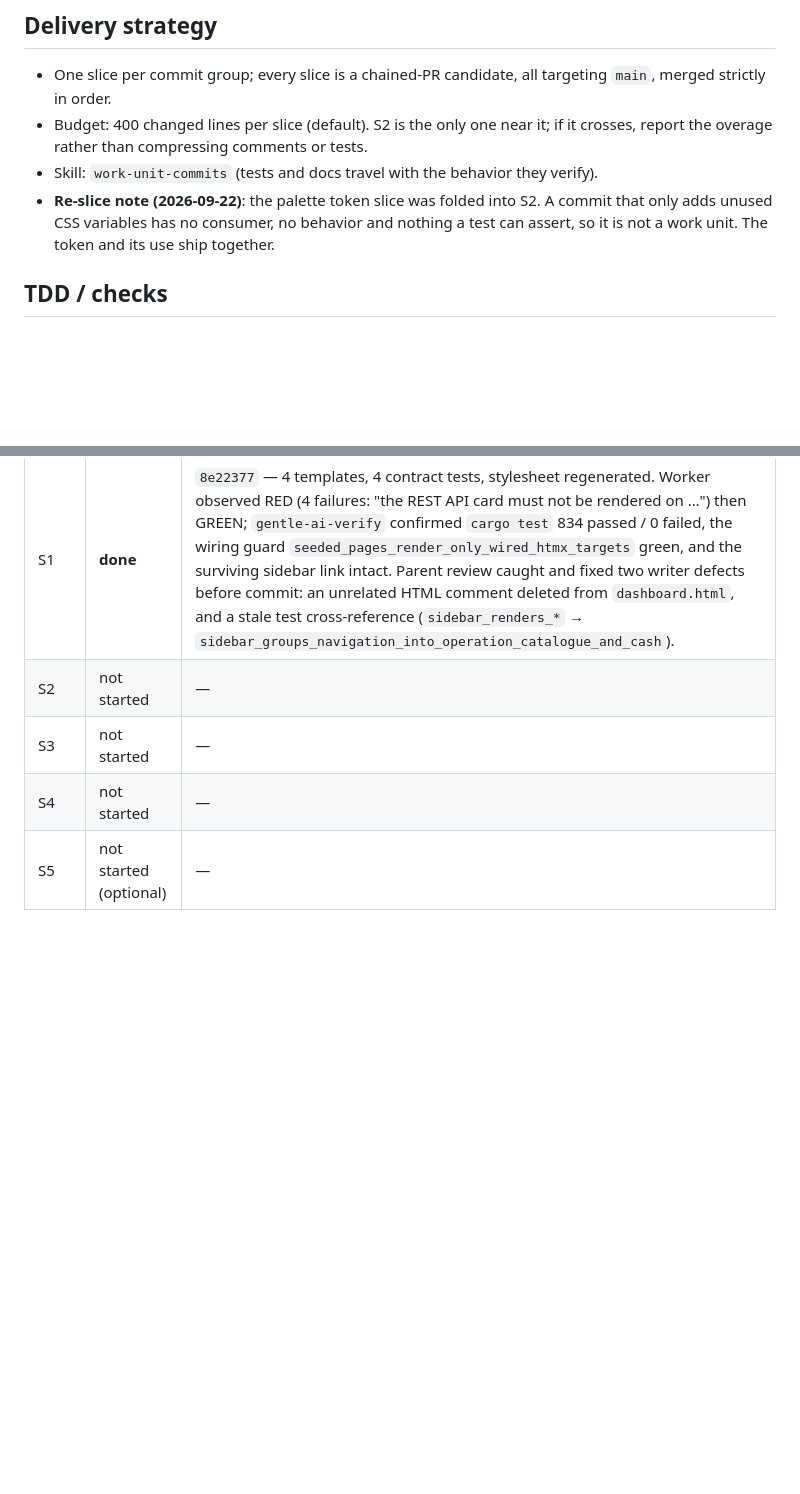
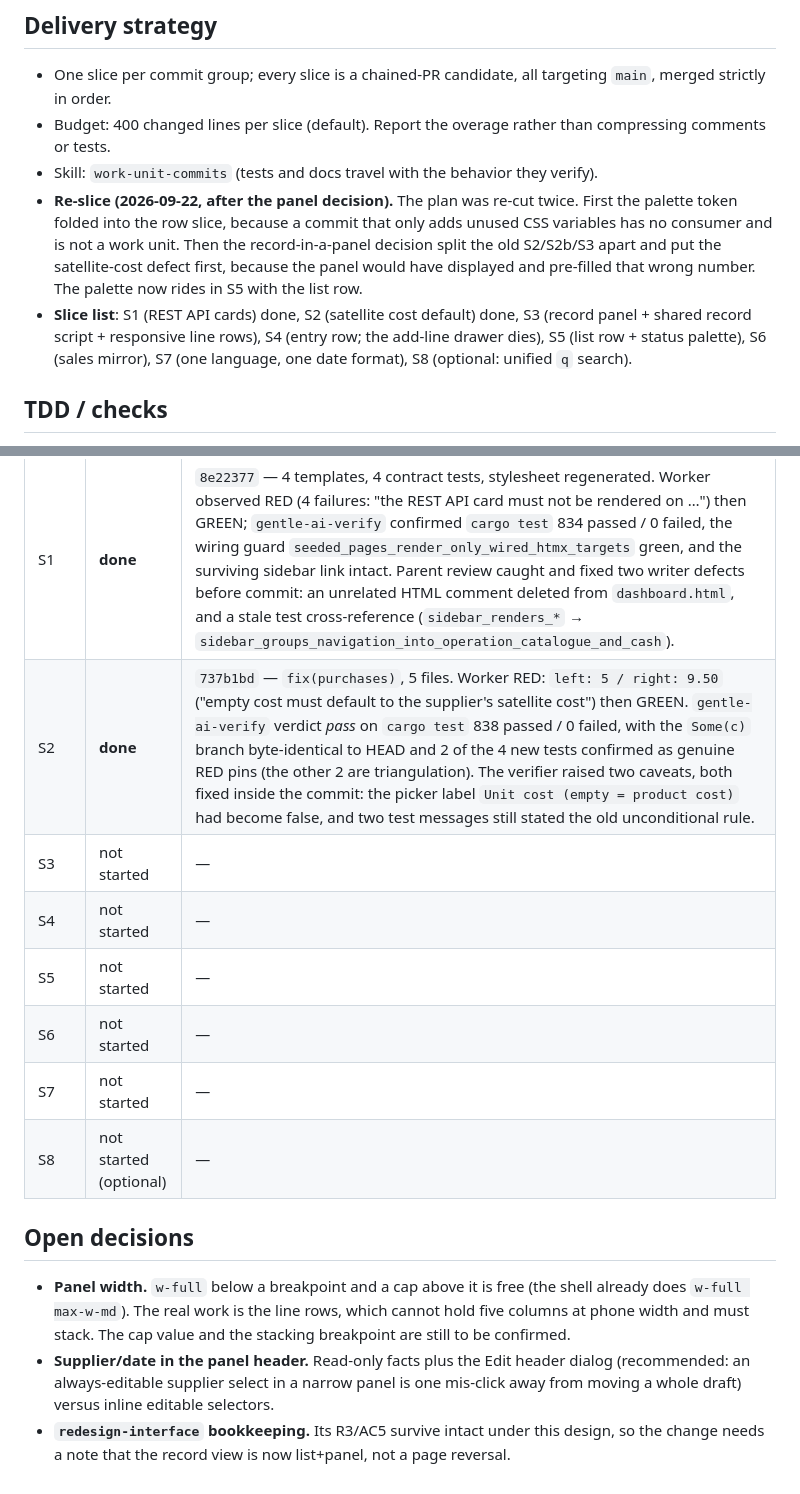
Before and after one commit to ematiasm/roya, a Markdown page: odd/tasks/redesign-purchases-index.md, 2 parts joined by grey strips. GitHub-like rendering; blank space fills up the shorter version.

```diff
--- a/odd/tasks/redesign-purchases-index.md
+++ b/odd/tasks/redesign-purchases-index.md
@@ -121,14 +150,21 @@ item out as domain work rather than presentation.
 
 - One slice per commit group; every slice is a chained-PR candidate, all
   targeting `main`, merged strictly in order.
-- Budget: 400 changed lines per slice (default). S2 is the only one near it; if
-  it crosses, report the overage rather than compressing comments or tests.
+- Budget: 400 changed lines per slice (default). Report the overage rather than
+  compressing comments or tests.
 - Skill: `work-unit-commits` (tests and docs travel with the behavior they
   verify).
-- **Re-slice note (2026-09-22)**: the palette token slice was folded into S2. A
-  commit that only adds unused CSS variables has no consumer, no behavior and
-  nothing a test can assert, so it is not a work unit. The token and its use
-  ship together.
+- **Re-slice (2026-09-22, after the panel decision).** The plan was re-cut twice.
+  First the palette token folded into the row slice, because a commit that only
+  adds unused CSS variables has no consumer and is not a work unit. Then the
+  record-in-a-panel decision split the old S2/S2b/S3 apart and put the
+  satellite-cost defect first, because the panel would have displayed and
+  pre-filled that wrong number. The palette now rides in S5 with the list row.
+- **Slice list**: S1 (REST API cards) done, S2 (satellite cost default) done,
+  S3 (record panel + shared record script + responsive line rows), S4 (entry
+  row; the add-line drawer dies), S5 (list row + status palette), S6 (sales
+  mirror), S7 (one language, one date format), S8 (optional: unified `q`
+  search).
 
 ## TDD / checks
 
@@ -186,7 +238,23 @@ item out as domain work rather than presentation.
 | Slice | Status | Commits / evidence |
 |-------|--------|--------------------|
 | S1 | **done** | `8e22377` — 4 templates, 4 contract tests, stylesheet regenerated. Worker observed RED (4 failures: "the REST API card must not be rendered on …") then GREEN; `gentle-ai-verify` confirmed `cargo test` 834 passed / 0 failed, the wiring guard `seeded_pages_render_only_wired_htmx_targets` green, and the surviving sidebar link intact. Parent review caught and fixed two writer defects before commit: an unrelated HTML comment deleted from `dashboard.html`, and a stale test cross-reference (`sidebar_renders_*` → `sidebar_groups_navigation_into_operation_catalogue_and_cash`). |
-| S2 | not started | — |
+| S2 | **done** | `737b1bd` — `fix(purchases)`, 5 files. Worker RED: `left: 5 / right: 9.50` ("empty cost must default to the supplier's satellite cost") then GREEN. `gentle-ai-verify` verdict *pass* on `cargo test` 838 passed / 0 failed, with the `Some(c)` branch byte-identical to HEAD and 2 of the 4 new tests confirmed as genuine RED pins (the other 2 are triangulation). The verifier raised two caveats, both fixed inside the commit: the picker label `Unit cost (empty = product cost)` had become false, and two test messages still stated the old unconditional rule. |
 | S3 | not started | — |
 | S4 | not started | — |
-| S5 | not started (optional) | — |
+| S5 | not started | — |
+| S6 | not started | — |
+| S7 | not started | — |
+| S8 | not started (optional) | — |
+
+## Open decisions
+
+- **Panel width.** `w-full` below a breakpoint and a cap above it is free (the
+  shell already does `w-full max-w-md`). The real work is the line rows, which
+  cannot hold five columns at phone width and must stack. The cap value and the
+  stacking breakpoint are still to be confirmed.
+- **Supplier/date in the panel header.** Read-only facts plus the Edit header
+  dialog (recommended: an always-editable supplier select in a narrow panel is
+  one mis-click away from moving a whole draft) versus inline editable selectors.
+- **`redesign-interface` bookkeeping.** Its R3/AC5 survive intact under this
+  design, so the change needs a note that the record view is now list+panel, not
+  a page reversal.
```
Also changed, not shown: other parts of odd/tasks/redesign-purchases-index.md (+59 -14 lines).
